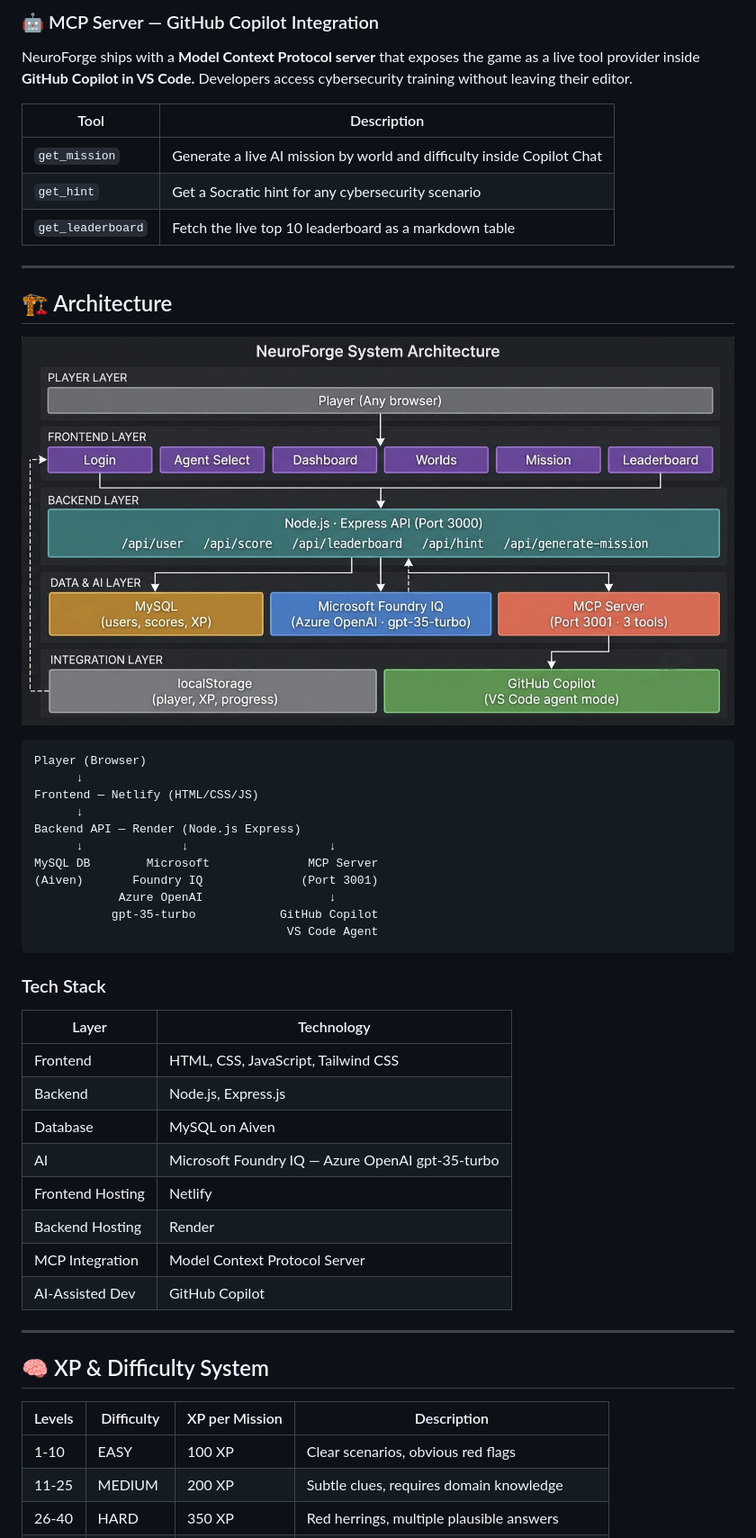
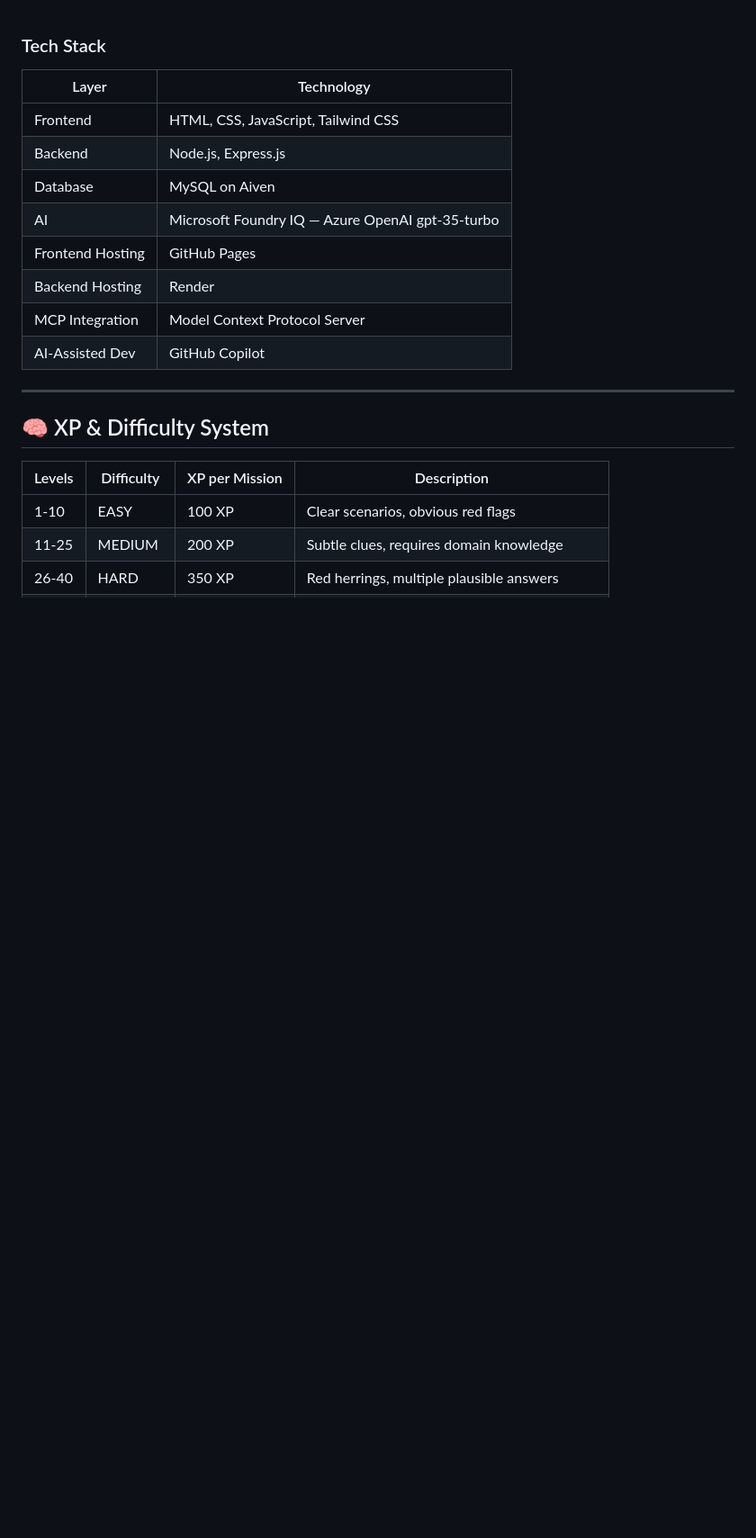
Before and after one commit to rh3eeacysec/NeuroForge, a Markdown page: README.md, the part around one of its changes. Shown at 90% size. GitHub-like rendering; blank space fills up the shorter version.

Commit message:
Revise README content and formatting
Updated README.md to reflect changes in project description, features, and author information.

````diff
--- a/README.md
+++ b/README.md
@@ -65,32 +1,3 @@ Every correct answer pushes XP to MySQL via the backend. The leaderboard runs a
-### 🤖 MCP Server — GitHub Copilot Integration
-NeuroForge ships with a **Model Context Protocol server** that exposes the game as a live tool provider inside **GitHub Copilot in VS Code.** Developers access cybersecurity training without leaving their editor.
-
-| Tool | Description |
-|------|-------------|
-| `get_mission` | Generate a live AI mission by world and difficulty inside Copilot Chat |
-| `get_hint` | Get a Socratic hint for any cybersecurity scenario |
-| `get_leaderboard` | Fetch the live top 10 leaderboard as a markdown table |
-
----
-
-## 🏗️ Architecture
-
-![NeuroForge Architecture](architecture-diagram.jpeg)
-
-```
-Player (Browser)
-      ↓
-Frontend — Netlify (HTML/CSS/JS)
-      ↓
-Backend API — Render (Node.js Express)
-      ↓              ↓                    ↓
-MySQL DB        Microsoft              MCP Server
-(Aiven)       Foundry IQ              (Port 3001)
-            Azure OpenAI                  ↓
-           gpt-35-turbo            GitHub Copilot
-                                    VS Code Agent
-```
-
 ### Tech Stack
 
 | Layer | Technology |
@@ -99,7 +6,7 @@ MySQL DB        Microsoft              MCP Server
 | Backend | Node.js, Express.js |
 | Database | MySQL on Aiven |
 | AI | Microsoft Foundry IQ — Azure OpenAI gpt-35-turbo |
-| Frontend Hosting | Netlify |
+| Frontend Hosting | GitHub Pages |
 | Backend Hosting | Render |
 | MCP Integration | Model Context Protocol Server |
 | AI-Assisted Dev | GitHub Copilot |
````
Also changed, not shown: other parts of README.md (+12 -90 lines).
